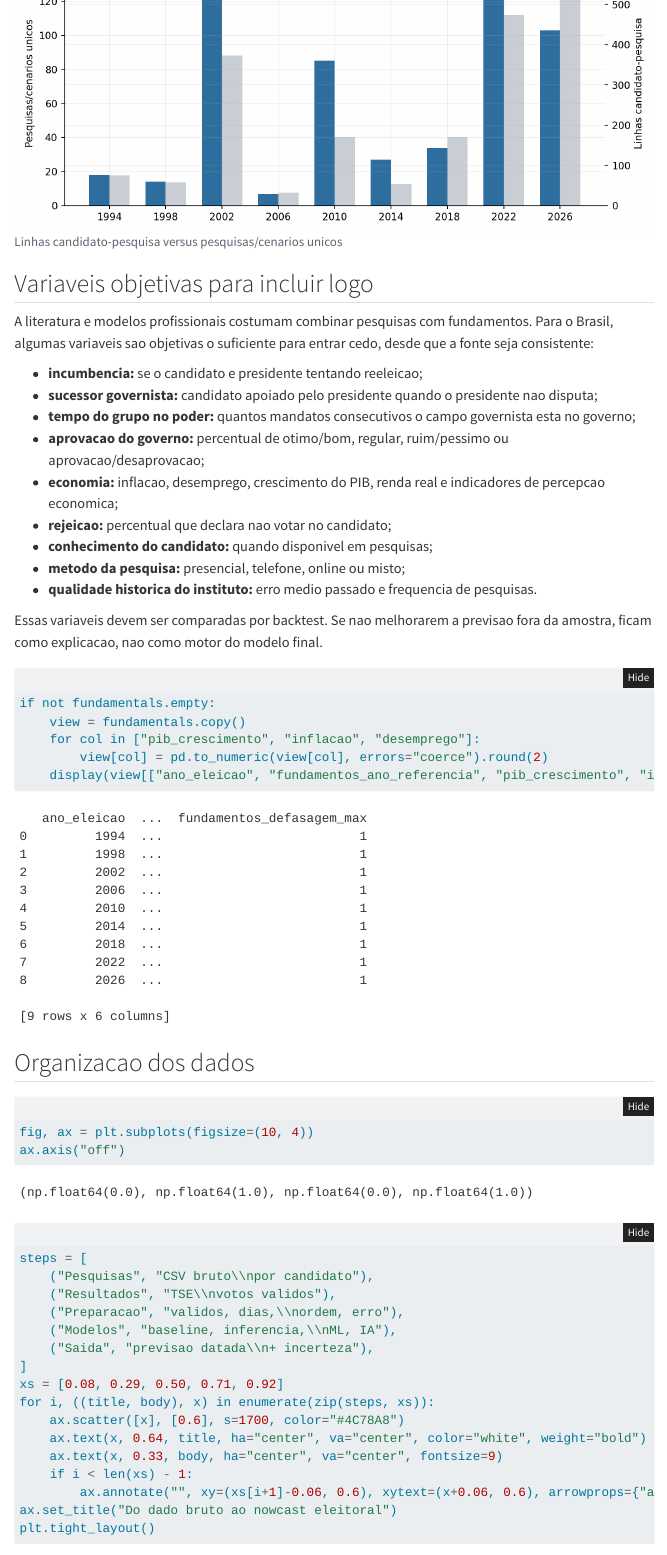
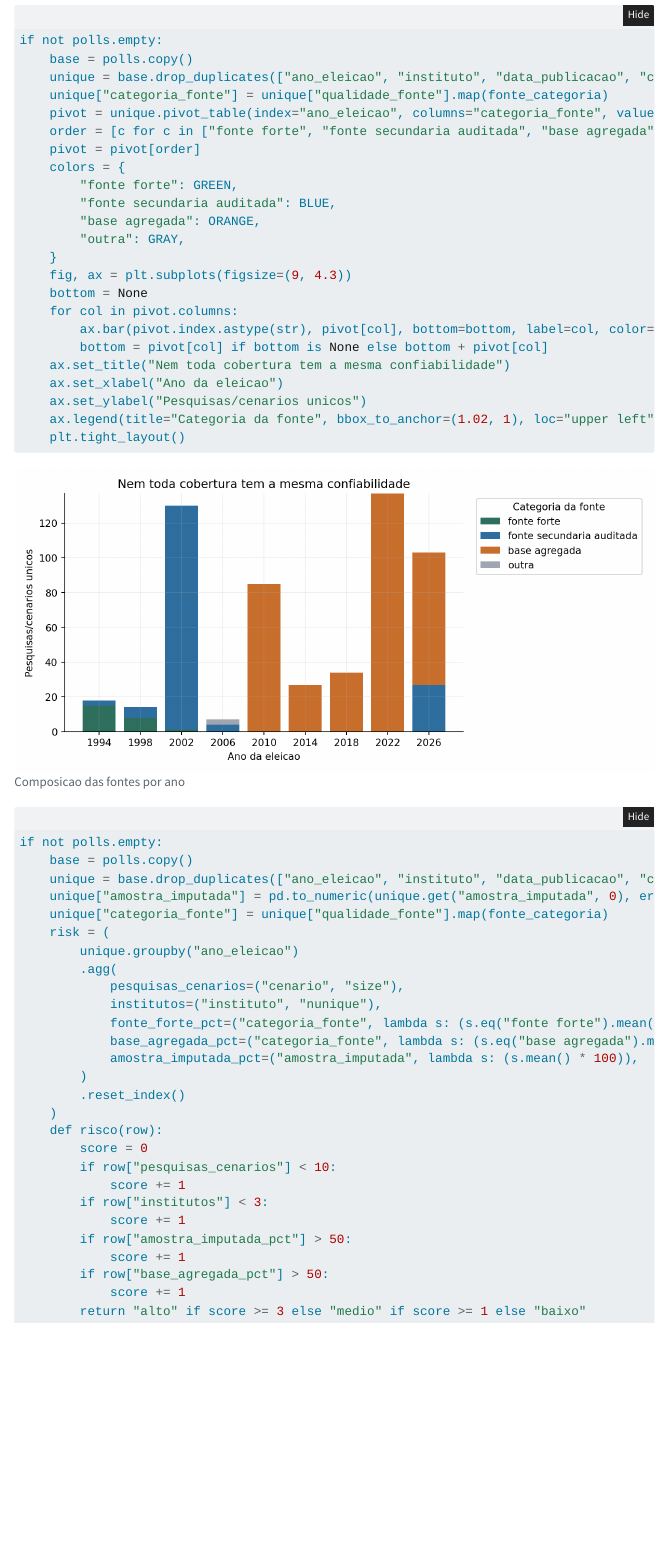
Before and after one commit to matheusassiso/previsao-de-eleicoes, a Quarto document (reports/relatorio-modelo-eleitoral.qmd): the page in a window 1100 px wide, from 16060 px down before the commit and from 17430 px down after it. Rendered offline with R 4.5, knitr and Pandoc in place of Quarto, with nearby package versions; folded parts are opened; menus at the side of the page are left out.

Commit message:
Adiciona auditoria visual da base historica

````diff
--- a/reports/relatorio-modelo-eleitoral.qmd
+++ b/reports/relatorio-modelo-eleitoral.qmd
@@ -559,0 +595,54 @@ if not polls.empty:
+if not polls.empty:
+    base = polls.copy()
+    unique = base.drop_duplicates(["ano_eleicao", "instituto", "data_publicacao", "cenario"]).copy()
+    unique["categoria_fonte"] = unique["qualidade_fonte"].map(fonte_categoria)
+    pivot = unique.pivot_table(index="ano_eleicao", columns="categoria_fonte", values="cenario", aggfunc="count", fill_value=0)
+    order = [c for c in ["fonte forte", "fonte secundaria auditada", "base agregada", "outra"] if c in pivot.columns]
+    pivot = pivot[order]
+    colors = {
+        "fonte forte": GREEN,
+        "fonte secundaria auditada": BLUE,
+        "base agregada": ORANGE,
+        "outra": GRAY,
+    }
+    fig, ax = plt.subplots(figsize=(9, 4.3))
+    bottom = None
+    for col in pivot.columns:
+        ax.bar(pivot.index.astype(str), pivot[col], bottom=bottom, label=col, color=colors.get(col, GRAY))
+        bottom = pivot[col] if bottom is None else bottom + pivot[col]
+    ax.set_title("Nem toda cobertura tem a mesma confiabilidade")
+    ax.set_xlabel("Ano da eleicao")
+    ax.set_ylabel("Pesquisas/cenarios unicos")
+    ax.legend(title="Categoria da fonte", bbox_to_anchor=(1.02, 1), loc="upper left")
+    plt.tight_layout()
+```
+
+```{python}
+#| label: risco-base-por-ano
+if not polls.empty:
+    base = polls.copy()
+    unique = base.drop_duplicates(["ano_eleicao", "instituto", "data_publicacao", "cenario"]).copy()
+    unique["amostra_imputada"] = pd.to_numeric(unique.get("amostra_imputada", 0), errors="coerce").fillna(0)
+    unique["categoria_fonte"] = unique["qualidade_fonte"].map(fonte_categoria)
+    risk = (
+        unique.groupby("ano_eleicao")
+        .agg(
+            pesquisas_cenarios=("cenario", "size"),
+            institutos=("instituto", "nunique"),
+            fonte_forte_pct=("categoria_fonte", lambda s: (s.eq("fonte forte").mean() * 100)),
+            base_agregada_pct=("categoria_fonte", lambda s: (s.eq("base agregada").mean() * 100)),
+            amostra_imputada_pct=("amostra_imputada", lambda s: (s.mean() * 100)),
+        )
+        .reset_index()
+    )
+    def risco(row):
+        score = 0
+        if row["pesquisas_cenarios"] < 10:
+            score += 1
+        if row["institutos"] < 3:
+            score += 1
+        if row["amostra_imputada_pct"] > 50:
+            score += 1
+        if row["base_agregada_pct"] > 50:
+            score += 1
+        return "alto" if score >= 3 else "medio" if score >= 1 else "baixo"
````
Also changed, not shown: reports/relatorio-modelo-eleitoral.html, reports/relatorio-modelo-eleitoral_files/figure-html/qualidade-fonte-grafico-output-1.png (added), reports/relatorio-modelo-eleitoral.qmd (43 more changed lines).
